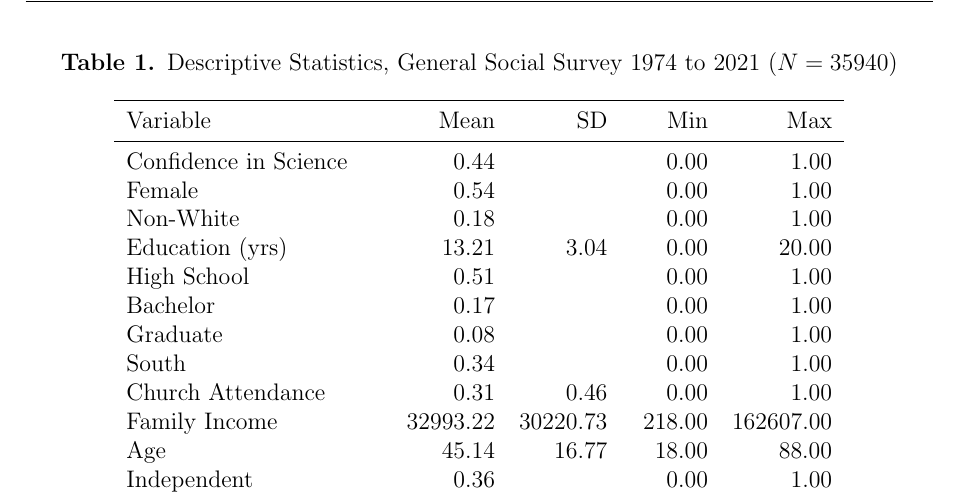
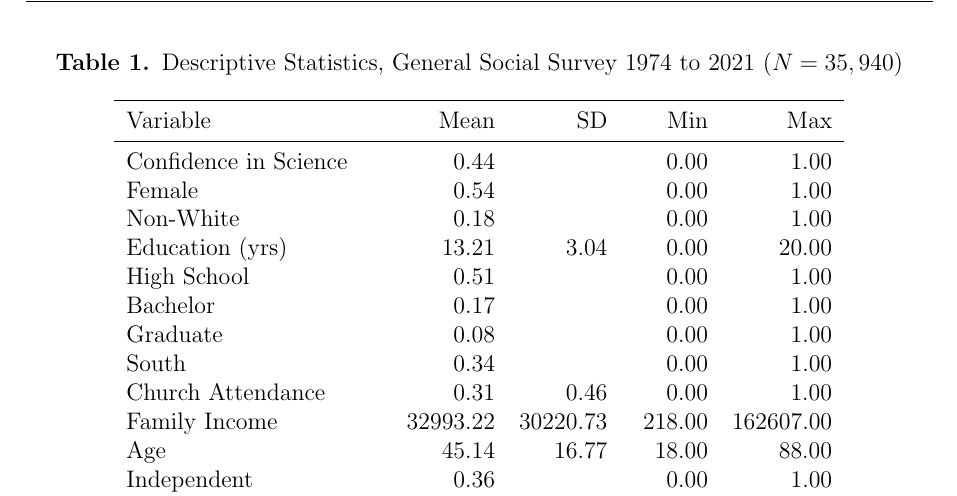
Before and after one commit to clemensheithecker/bachelor-thesis, a LaTeX document (reports/report.tex, which reads reports/figures/gss-stats.tex): part of page 1 of 2, cut so that both start at the same text. Compiled offline with pdfLaTeX.

Commit message:
Add thousands-separator to gss-stats table

```diff
--- a/reports/figures/gss-stats.tex
+++ b/reports/figures/gss-stats.tex
@@ -1,8 +1,8 @@
 % latex table generated in R 4.0.3 by xtable 1.8-4 package
-% Tue Mar 22 16:42:16 2022
+% Wed Mar 23 12:25:55 2022
 \begin{table}[ht]
 \centering
-\caption{Descriptive Statistics, General Social Survey 1974 to 2021 ($N=35940$)}
+\caption{Descriptive Statistics, General Social Survey 1974 to 2021 ($N=35,940$)}
 \begin{tabular}{lrrrr}
   \toprule
 Variable & Mean & SD & Min & Max \\
```
Also changed, not shown: reports/report.pdf, 1 other file.
